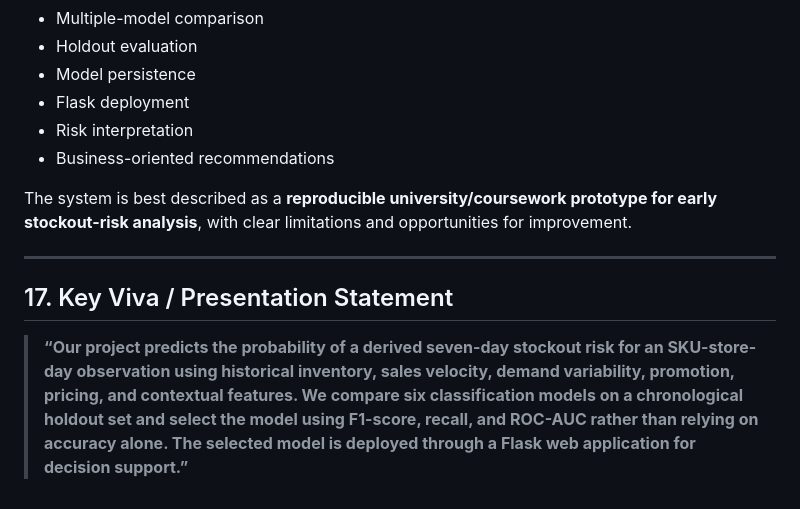
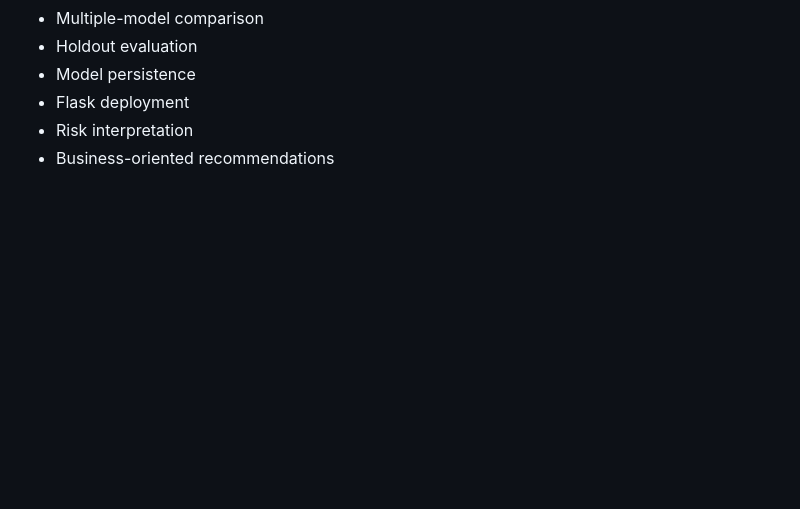
Before and after one commit to Sania1125/fmcg-stockout-prediction-using-machine-learning-, a Markdown page: README(5).md, the part around the change. Rendered like a GitHub page; blank space fills up the shorter version.

```diff
--- a/README(5).md
+++ b/README(5).md
@@ -512,11 +512,3 @@ It covers:
 - Flask deployment
 - Risk interpretation
 - Business-oriented recommendations
-
-The system is best described as a **reproducible university/coursework prototype for early stockout-risk analysis**, with clear limitations and opportunities for improvement.
-
----
-
-## 17. Key Viva / Presentation Statement
-
-> **“Our project predicts the probability of a derived seven-day stockout risk for an SKU-store-day observation using historical inventory, sales velocity, demand variability, promotion, pricing, and contextual features. We compare six classification models on a chronological holdout set and select the model using F1-score, recall, and ROC-AUC rather than relying on accuracy alone. The selected model is deployed through a Flask web application for decision support.”**
```
